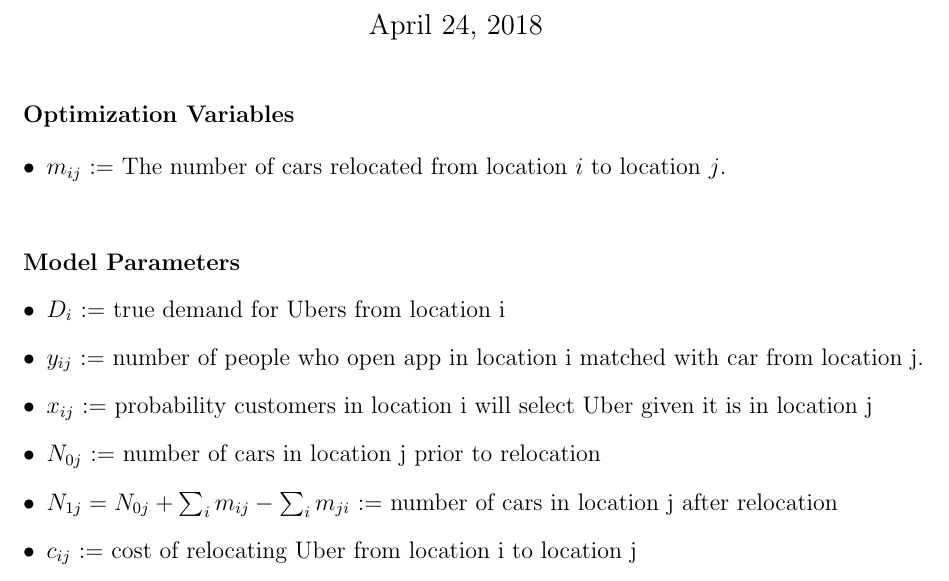
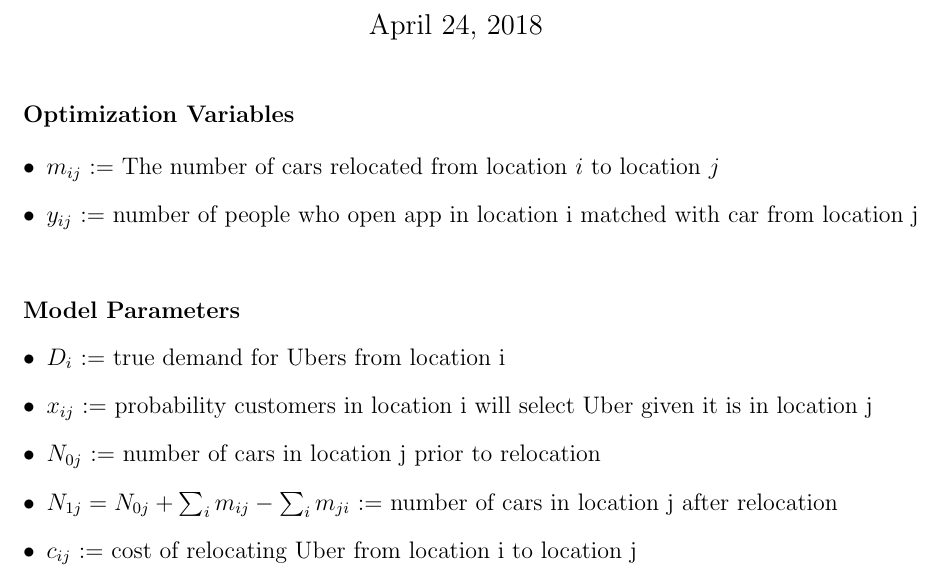
Before and after one commit to brianallen131/Uber-Predictive-Load-Management, a LaTeX document (Tasks/Thursday April 26/Model 1.tex): part of the page, cut so that both start at the same text. Compiled offline with pdfLaTeX.

Commit message:
Update Model 1.tex

```diff
--- a/Tasks/Thursday April 26/Model 1.tex
+++ b/Tasks/Thursday April 26/Model 1.tex
@@ -19,7 +19,8 @@
 \textbf{Optimization Variables}
 
 \begin{itemize}
-\item $m_{ij}$ := The number of cars relocated from location $i$ to location $j$.
+\item $m_{ij}$ := The number of cars relocated from location $i$ to location $j$
+\item $y_{ij}$ := number of people who open app in location i matched with car from location j
 \end{itemize}
 
 \vspace{.3 in}
@@ -27,7 +28,6 @@
 \textbf{Model Parameters}
 \begin{itemize}
 \item $D_i$ := true demand for Ubers from location i
-\item $y_{ij}$ := number of people who open app in location i matched with car from location j.
 \item $x_{ij}$ := probability customers in location i will select Uber given it is in location j
 \item $N_{0j}$ := number of cars in location j prior to relocation
 \item $N_{1j} = N_{0j} + \sum_im_{ij} - \sum_im_{ji}$ := number of cars in location j after relocation
```
